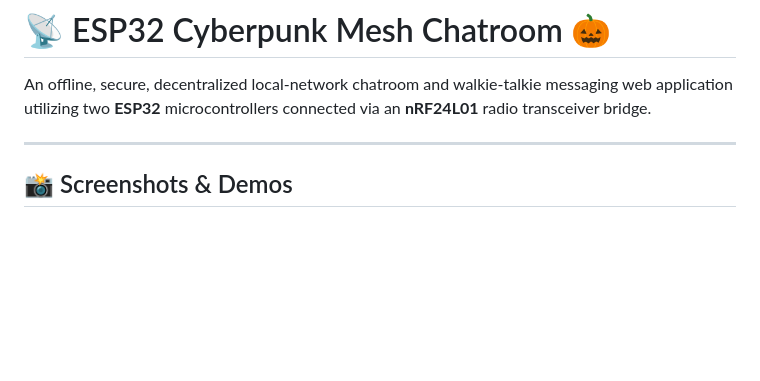
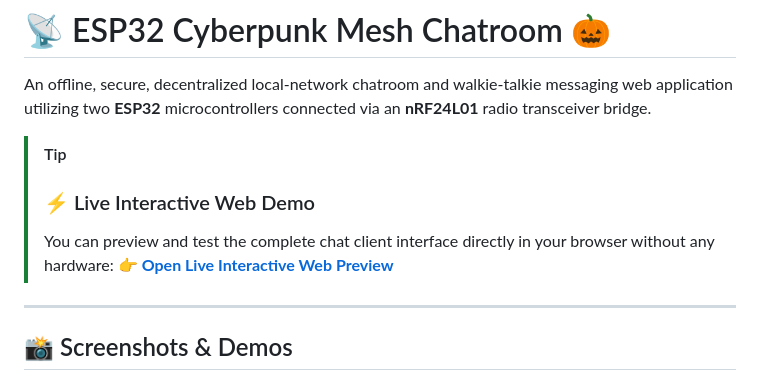
Before and after one commit to amanpandey1202/AMAN-S-CHATROOM, a Markdown page: README.md, the part around the change. Drawn GitHub-style; blank space fills up the shorter version.

Commit message:
Add live web preview demo link to README.md

```diff
--- a/README.md
+++ b/README.md
@@ -1,6 +1,11 @@
 # 📡 ESP32 Cyberpunk Mesh Chatroom 🎃
 
 An offline, secure, decentralized local-network chatroom and walkie-talkie messaging web application utilizing two **ESP32** microcontrollers connected via an **nRF24L01** radio transceiver bridge.
+
+> [!TIP]
+> ### ⚡ Live Interactive Web Demo
+> You can preview and test the complete chat client interface directly in your browser without any hardware:
+> **[👉 Open Live Interactive Web Preview](https://htmlpreview.github.io/?https://github.com/amanpandey1202/AMAN-S-CHATROOM/blob/main/preview.html)**
 
 ---
 
```
